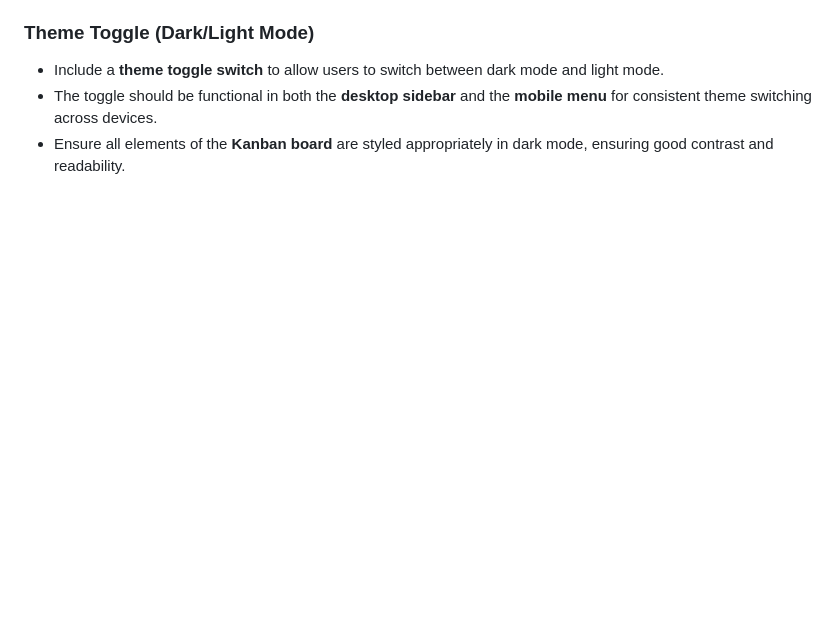
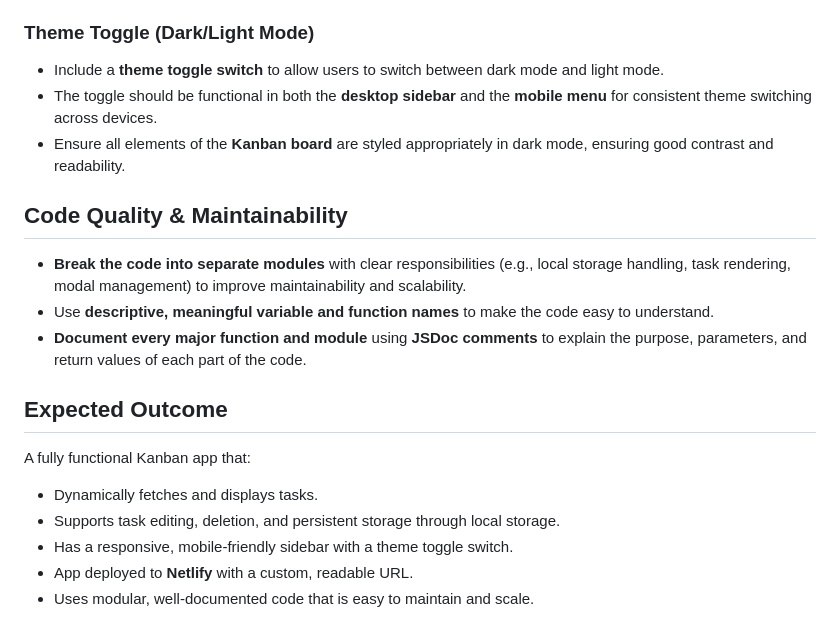
Before and after one commit to RainDrops88/EMMMAT25501_PTO2505_A_Emmauel-Mathonsi_JSLPP, a Markdown page: README.md, the part around the change. Drawn GitHub-style; blank space fills up the shorter version.

Commit message:
adding code quality and expected outcomes

```diff
--- a/README.md
+++ b/README.md
@@ -56,3 +56,19 @@ This project involves **deploying a Kanban app to Netlify**, ensuring the app's
 - Include a **theme toggle switch** to allow users to switch between dark mode and light mode.
 - The toggle should be functional in both the **desktop sidebar** and the **mobile menu** for consistent theme switching across devices.
 - Ensure all elements of the **Kanban board** are styled appropriately in dark mode, ensuring good contrast and readability.
+
+## Code Quality & Maintainability
+
+- **Break the code into separate modules** with clear responsibilities (e.g., local storage handling, task rendering, modal management) to improve maintainability and scalability.
+- Use **descriptive, meaningful variable and function names** to make the code easy to understand.
+- **Document every major function and module** using **JSDoc comments** to explain the purpose, parameters, and return values of each part of the code.
+
+## Expected Outcome
+
+A fully functional Kanban app that:
+
+- Dynamically fetches and displays tasks.
+- Supports task editing, deletion, and persistent storage through local storage.
+- Has a responsive, mobile-friendly sidebar with a theme toggle switch.
+- App deployed to **Netlify** with a custom, readable URL.
+- Uses modular, well-documented code that is easy to maintain and scale.
```
